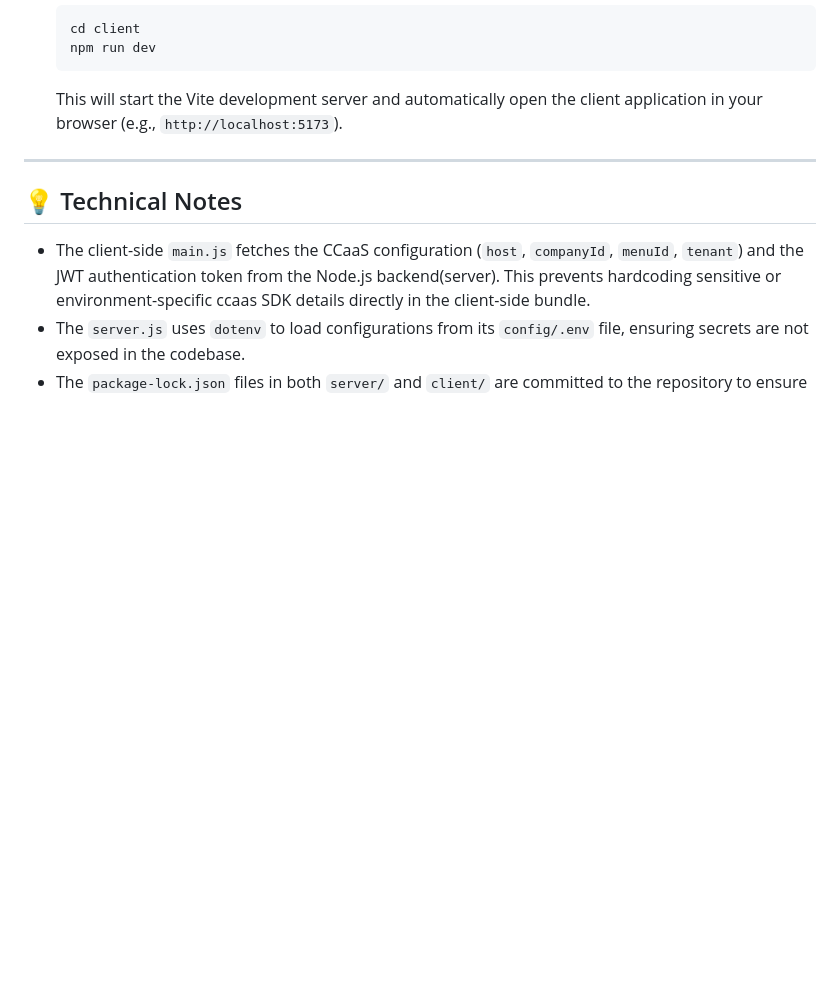
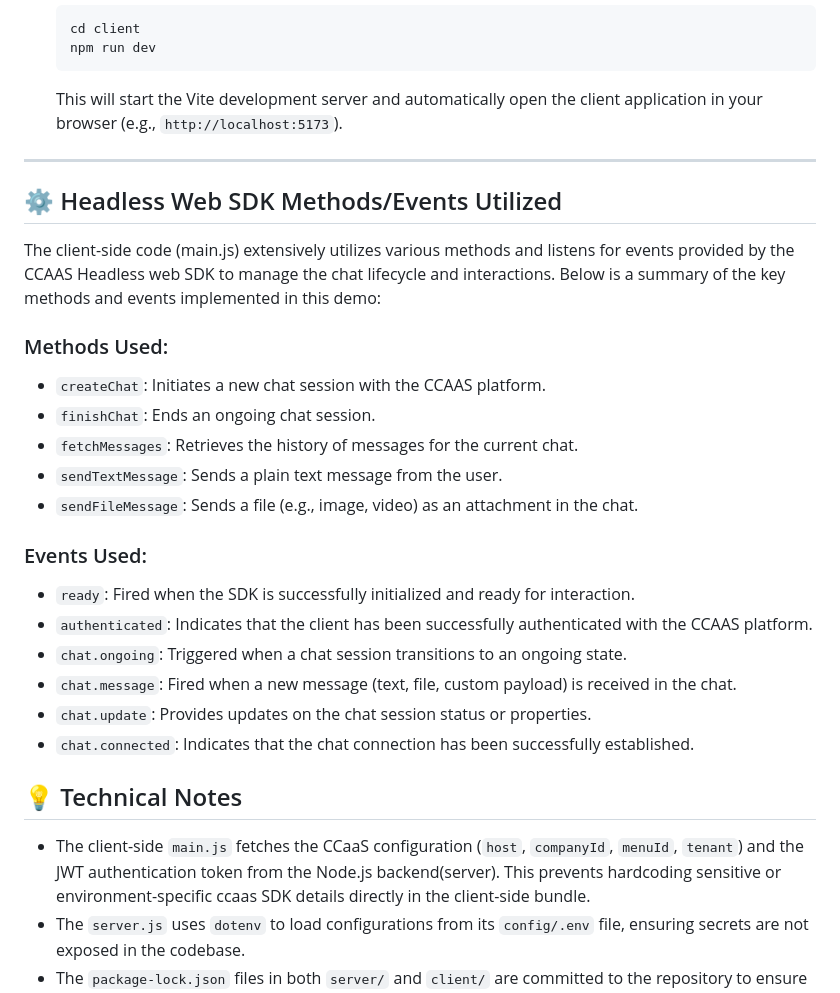
Before and after one commit to ayushbisaria/ccaip-headless-sdk-demo, a Markdown page: README.md, the part around the change. Rendered like a GitHub page; blank space fills up the shorter version.

Commit message:
Updated Document

```diff
--- a/README.md
+++ b/README.md
@@ -141,6 +141,27 @@ If you prefer to start each component individually, or if you encounter issues w
 
 ---
 
+## ⚙️ Headless Web SDK Methods/Events Utilized
+
+The client-side code (main.js) extensively utilizes various methods and listens for events provided by the CCAAS Headless web SDK to manage the chat lifecycle and interactions. Below is a summary of the key methods and events implemented in this demo:
+
+### Methods Used:
+
+* `createChat`: Initiates a new chat session with the CCAAS platform.
+* `finishChat`: Ends an ongoing chat session.
+* `fetchMessages`: Retrieves the history of messages for the current chat.
+* `sendTextMessage`: Sends a plain text message from the user.
+* `sendFileMessage`: Sends a file (e.g., image, video) as an attachment in the chat.
+
+### Events Used:
+
+* `ready`: Fired when the SDK is successfully initialized and ready for interaction.
+* `authenticated`: Indicates that the client has been successfully authenticated with the CCAAS platform.
+* `chat.ongoing`: Triggered when a chat session transitions to an ongoing state.
+* `chat.message`: Fired when a new message (text, file, custom payload) is received in the chat.
+* `chat.update`: Provides updates on the chat session status or properties.
+* `chat.connected`: Indicates that the chat connection has been successfully established.
+
 ## 💡 Technical Notes
 
 * The client-side `main.js` fetches the CCaaS configuration (`host`, `companyId`, `menuId`, `tenant`) and the JWT authentication token from the Node.js backend(server). This prevents hardcoding sensitive or environment-specific ccaas SDK details directly in the client-side bundle.
```
